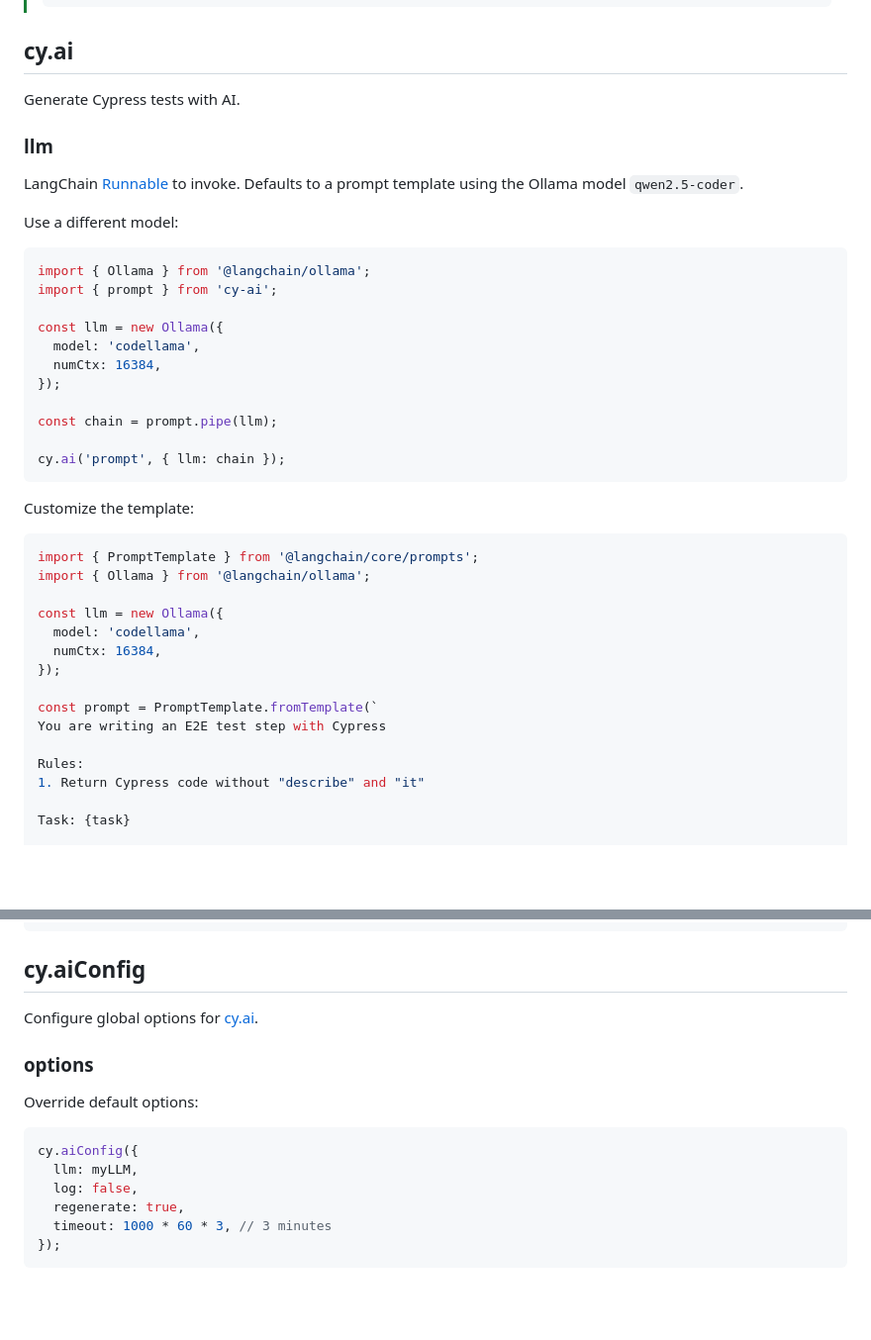
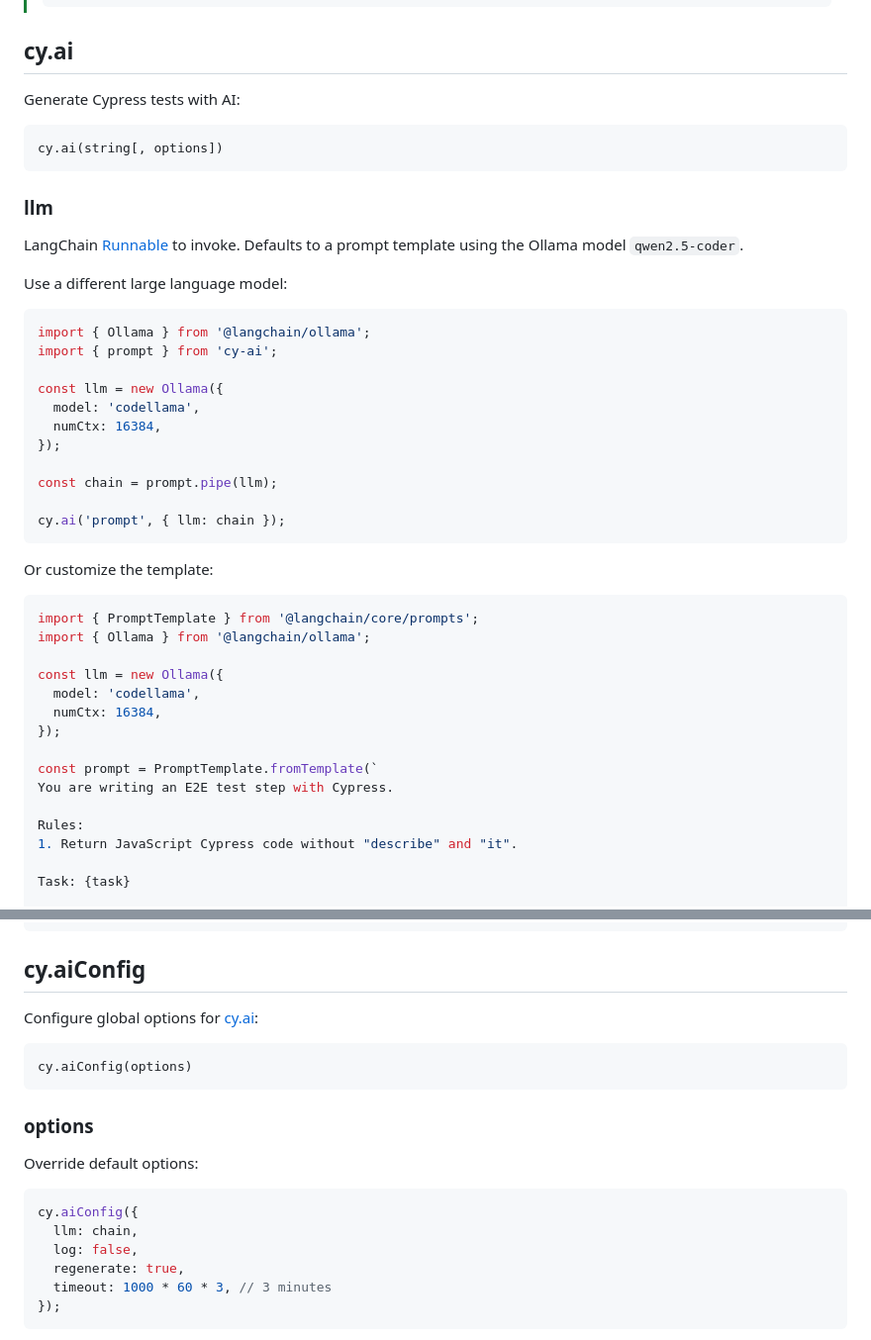
Before and after one commit to ai-action/cy-ai, a Markdown page: README.md, 2 parts joined by grey strips. Shown at 99% size. Rendered like a GitHub page; blank space fills up the shorter version.

Commit message:
docs(readme): improve code blocks

````diff
--- a/README.md
+++ b/README.md
@@ -84,13 +84,17 @@ it('visits example.com', () => {
 
 ## cy.ai
 
-Generate Cypress tests with AI.
+Generate Cypress tests with AI:
+
+```
+cy.ai(string[, options])
+```
 
 ### llm
 
 LangChain [Runnable](https://js.langchain.com/docs/concepts/runnables/) to invoke. Defaults to a prompt template using the Ollama model `qwen2.5-coder`.
 
-Use a different model:
+Use a different large language model:
 
 ```ts
 import { Ollama } from '@langchain/ollama';
@@ -106,7 +110,7 @@ const chain = prompt.pipe(llm);
 cy.ai('prompt', { llm: chain });
 ```
 
-Customize the template:
+Or customize the template:
 
 ```ts
 import { PromptTemplate } from '@langchain/core/prompts';
@@ -118,10 +122,10 @@ const llm = new Ollama({
 });
 
 const prompt = PromptTemplate.fromTemplate(`
-You are writing an E2E test step with Cypress
+You are writing an E2E test step with Cypress.
 
 Rules:
-1. Return Cypress code without "describe" and "it"
+1. Return JavaScript Cypress code without "describe" and "it".
 
 Task: {task}
 
@@ -187,7 +191,11 @@ cy.ai('prompt', { timeout: 1000 * 60 * 5 });
 
 ## cy.aiConfig
 
-Configure global options for [cy.ai](#cyai).
+Configure global options for [cy.ai](#cyai):
+
+```
+cy.aiConfig(options)
+```
 
 ### options
 
@@ -195,7 +203,7 @@ Override default options:
 
 ```js
 cy.aiConfig({
-  llm: myLLM,
+  llm: chain,
   log: false,
   regenerate: true,
   timeout: 1000 * 60 * 3, // 3 minutes
````
